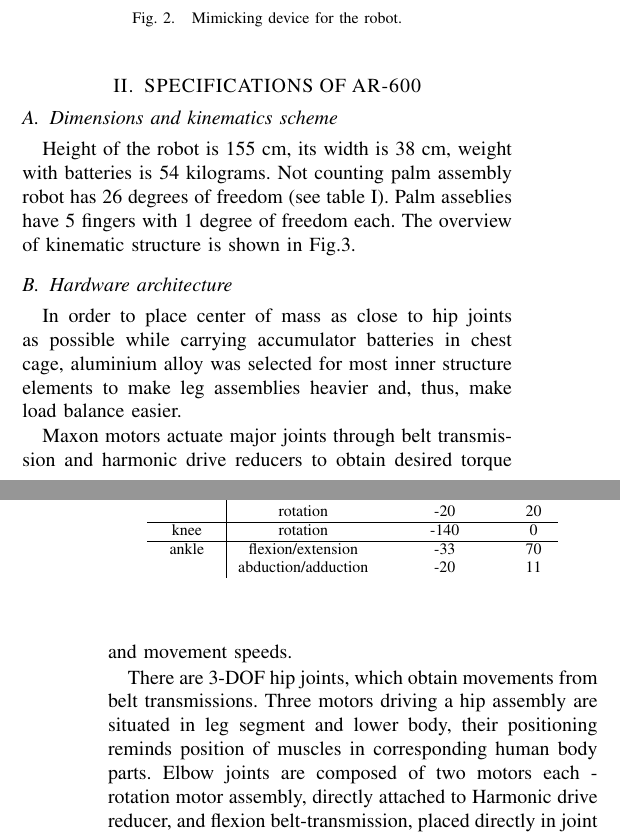
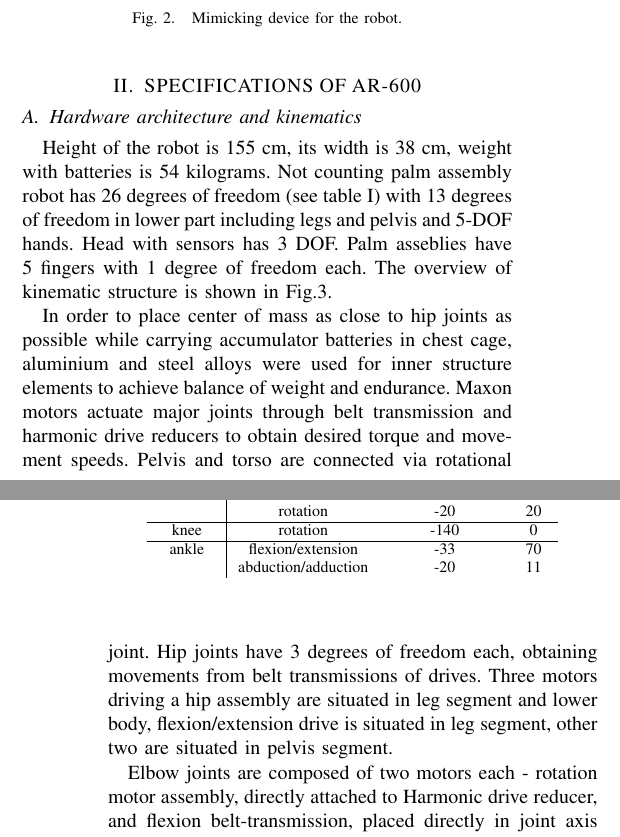
Before and after one commit to hydrophis-spiralis/iros2015paper, a LaTeX paper (ar600paper.tex): two parts of the columns of pages 1 and 2 of 4, joined at a grey line, cut so that both start at the same text. Compiled offline with pdfLaTeX.

Commit message:
Merged kinematics and hardware

```diff
--- a/ar600paper.tex
+++ b/ar600paper.tex
@@ -117,14 +117,15 @@ some future work.
 
 \section{SPECIFICATIONS OF AR-600}
 
-\subsection{Dimensions and kinematics scheme}
+\subsection{Hardware architecture and kinematics}
 
 Height of the robot is 155 cm, its width is 38 cm, weight with batteries is 54
 kilograms.
 Not counting palm assembly robot has 26 degrees of freedom (see table
-\ref{tbl:DOFTable}).
-Palm asseblies have 5 fingers with 1 degree of freedom each. The overview of
-kinematic structure is shown in Fig.\ref{img:kinematic}.
+\ref{tbl:DOFTable}) with 13 degrees of freedom in lower part including legs and
+pelvis and 5-DOF hands. Head with sensors has 3 DOF. Palm asseblies have 5
+fingers with 1 degree of freedom each.
+The overview of kinematic structure is shown in Fig.\ref{img:kinematic}.
 
  \begin{figure}[thpb]
       \centering
@@ -169,21 +170,18 @@ kinematic structure is shown in Fig.\ref{img:kinematic}.
     \end{center}
 \end{table}
 
-\subsection{Hardware architecture}
 In order to place center of mass as close to hip joints as possible while
-carrying accumulator batteries in chest cage, aluminium alloy was selected for
-most inner structure elements to make leg assemblies heavier and, thus, make
-load balance easier.
-
+carrying accumulator batteries in chest cage, aluminium and steel alloys were
+used for inner structure elements to achieve balance of weight and
+endurance.
 Maxon motors actuate major joints through belt transmission and harmonic drive
 reducers to obtain desired torque and movement speeds.
+Pelvis and torso are connected via rotational joint.
+Hip joints have 3 degrees of freedom each, obtaining movements from belt
+transmissions of drives. Three motors driving a hip assembly are
+situated in leg segment and lower body, flexion/extension drive is situated
+in leg segment, other two are situated in pelvis segment.
 
-
-
-There are 3-DOF hip joints, which obtain movements from belt transmissions.
-Three motors driving a hip assembly are situated in leg segment and lower body,
-their positioning reminds position of muscles in corresponding human body
-parts.
 Elbow joints are composed of two motors each - rotation motor assembly, directly
 attached to Harmonic drive reducer, and flexion belt-transmission, placed
 directly in joint axis (fig. \ref{img:joints}).
```
